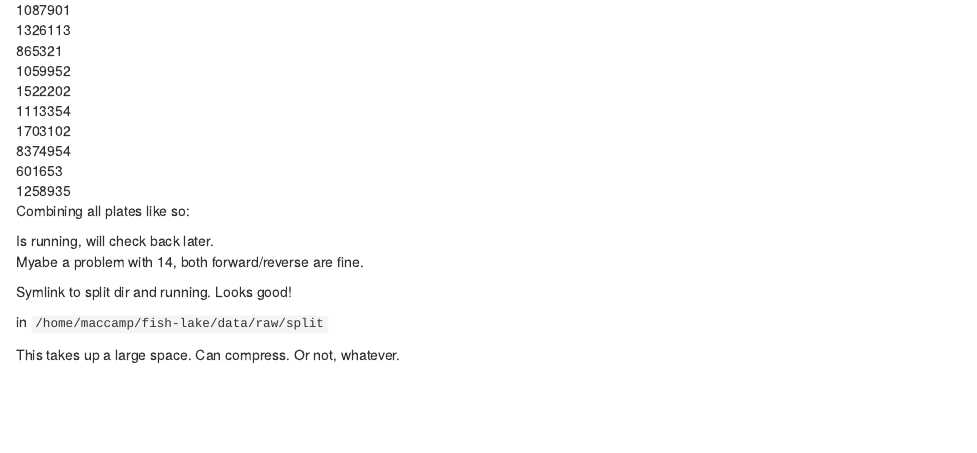
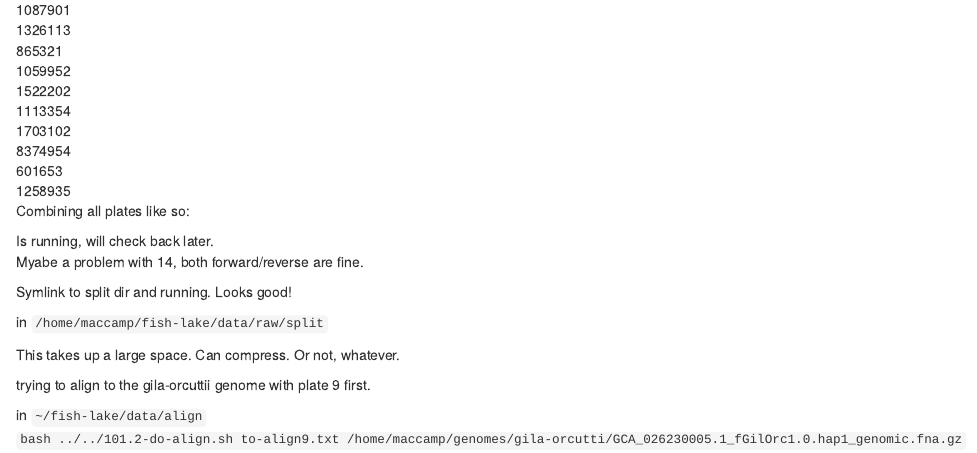
Before and after one commit to MacCampbell/fish-lake, an R Markdown document (101-data.Rmd): the page in a window 1100 px wide, from 550 px down. Rendered offline with R 4.5, knitr and Pandoc, with nearby package versions.

Commit message:
Set up plate 9 to Gila orcuttii genome align

```diff
--- a/101-data.Rmd
+++ b/101-data.Rmd
@@ -101,3 +101,8 @@ sbatch 2-run-wellsplit.sh file-list.txt
 
 
 This takes up a large space. Can compress.  Or not, whatever.
+
+trying to align to the gila-orcuttii genome with plate 9 first.
+
+in `~/fish-lake/data/align`
+`bash ../../101.2-do-align.sh to-align9.txt /home/maccamp/genomes/gila-orcutti/GCA_026230005.1_fGilOrc1.0.hap1_genomic.fna.gz`
```
